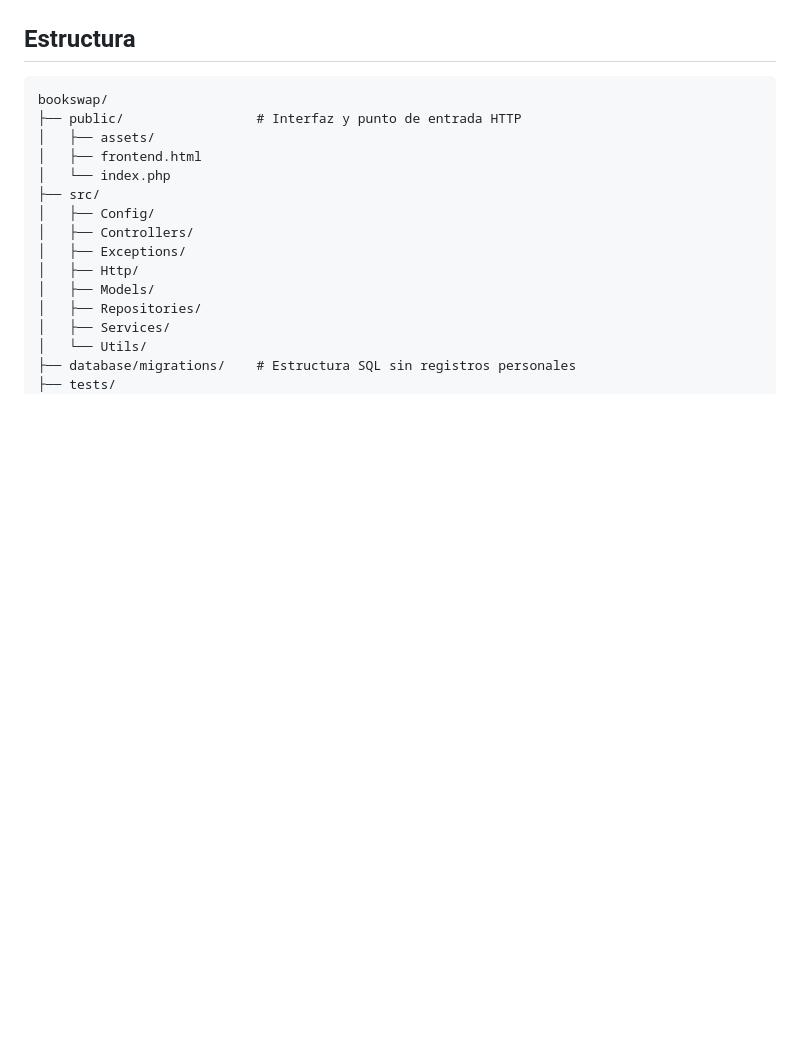
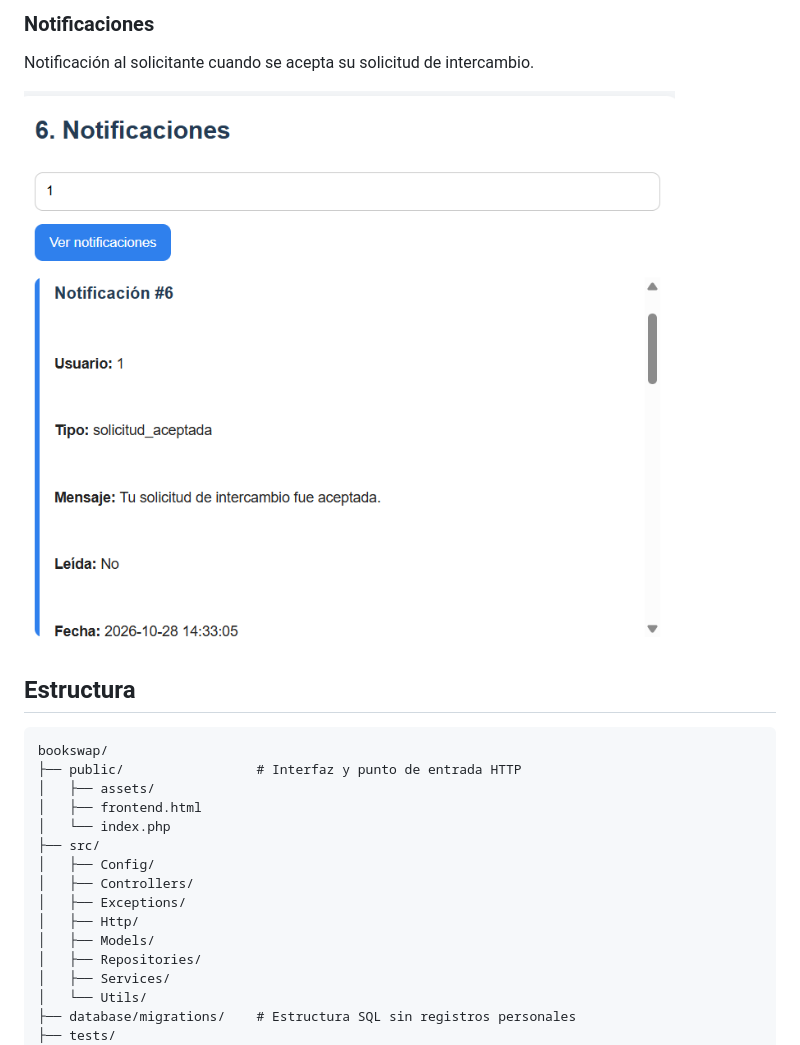
Before and after one commit to juanelooisga/bookswap, a Markdown page: README.md, the part around the change printed below. GitHub-like rendering; pictures changed too: screenshots/notificacion-solicitud-aceptada.png (added); blank space fills up the shorter version.

Commit message:
Add rating and acceptance notification screenshots

```diff
--- a/README.md
+++ b/README.md
@@ -117,3 +132,8 @@ Registro generado al aceptar la solicitud, con sus participantes y el estado que
+### Notificaciones
+
+Notificación al solicitante cuando se acepta su solicitud de intercambio.
+
+![Notificación de solicitud aceptada](screenshots/notificacion-solicitud-aceptada.png)
 
 ## Estructura
 
```
Also changed, not shown: other parts of README.md (+15 -0 lines), screenshots/calificacion-consulta.png (added), screenshots/calificacion-detalle.png (added), screenshots/calificacion-registrada.png (added).
